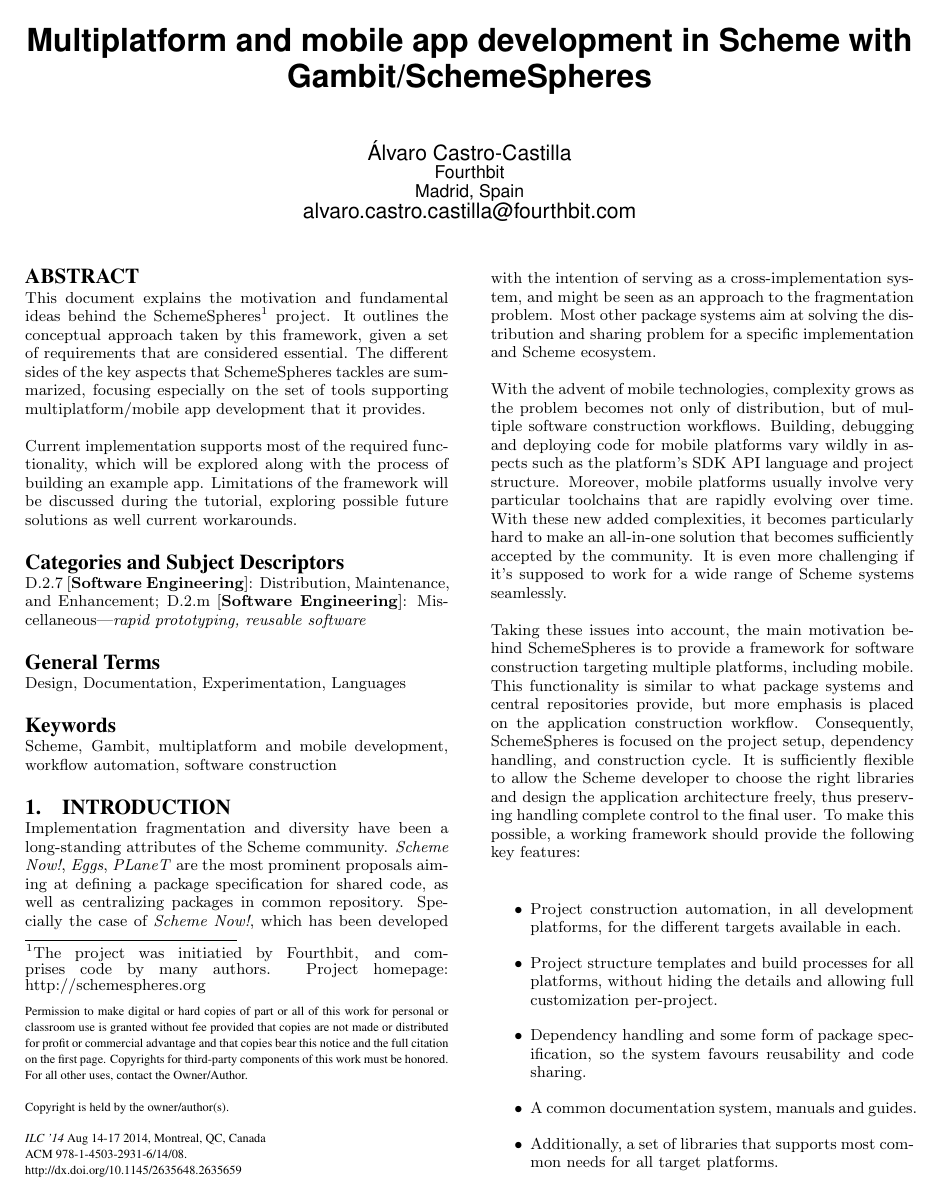
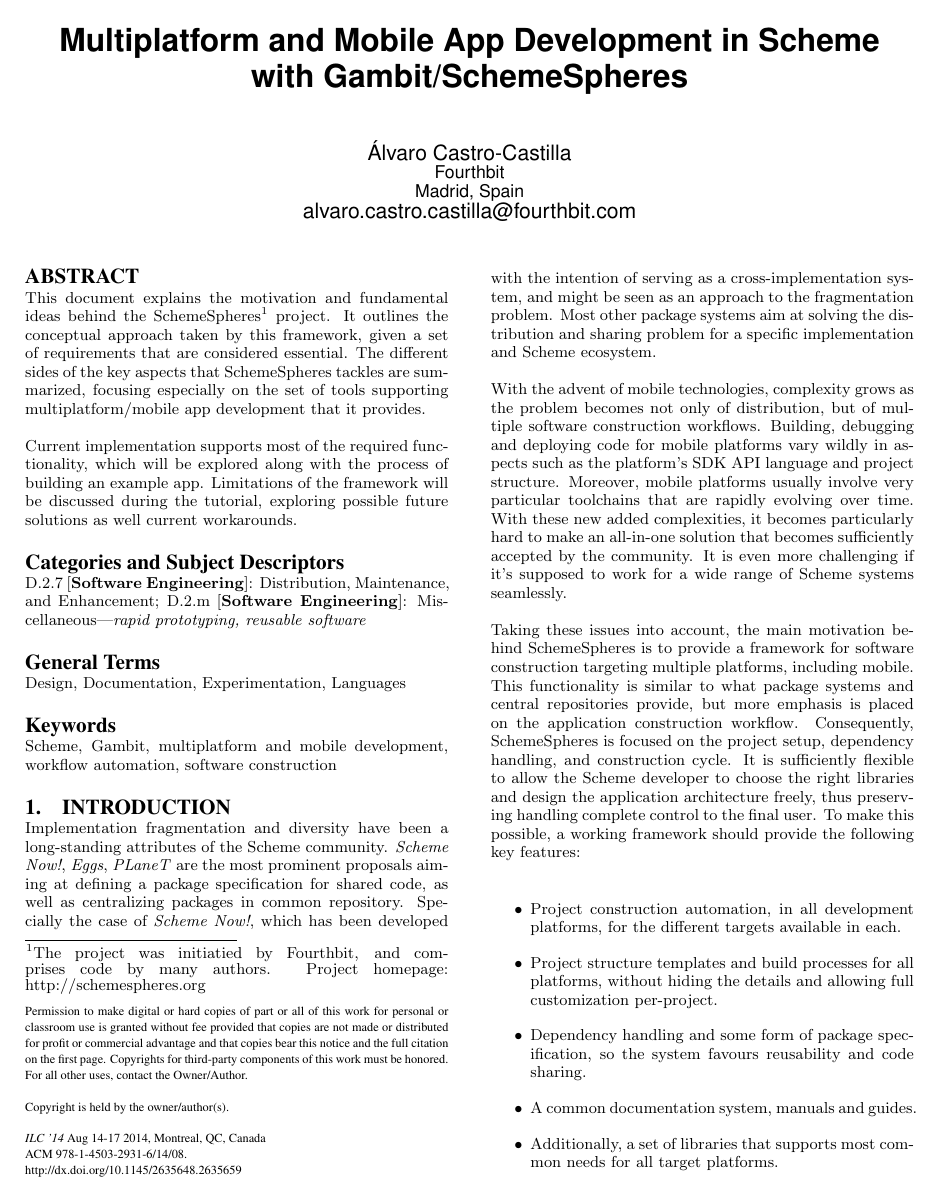
Before and after one commit to alvatar/documents, a LaTeX paper (ilc_2014/schemespheres.tex): page 1 of 2. The pictures show the PDF file ilc_2014/ilc2014_alvaro_castro_castilla.pdf that the author committed with the source.

Commit message:
capitalized title

```diff
--- a/ilc_2014/schemespheres.tex
+++ b/ilc_2014/schemespheres.tex
@@ -18,7 +18,7 @@
 
 \begin{document}
 
-\title{Multiplatform and mobile app development in Scheme with Gambit/SchemeSpheres}
+\title{Multiplatform and Mobile App Development in Scheme with Gambit/SchemeSpheres}
 %\subtitle{[Tutorial abstract]}
 
 \numberofauthors{1} %  in this sample file, there are a *total*
```
Also changed, not shown: ilc_2014/ilc2014_alvaro_castro_castilla.pdf.
